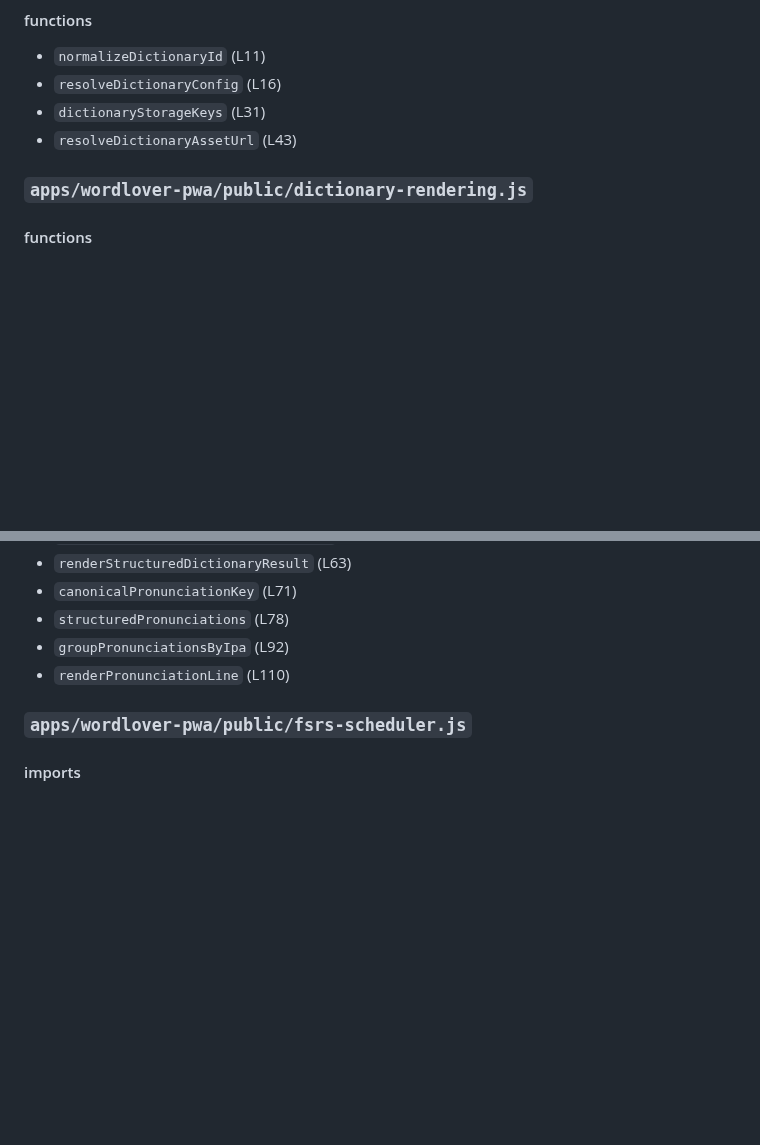
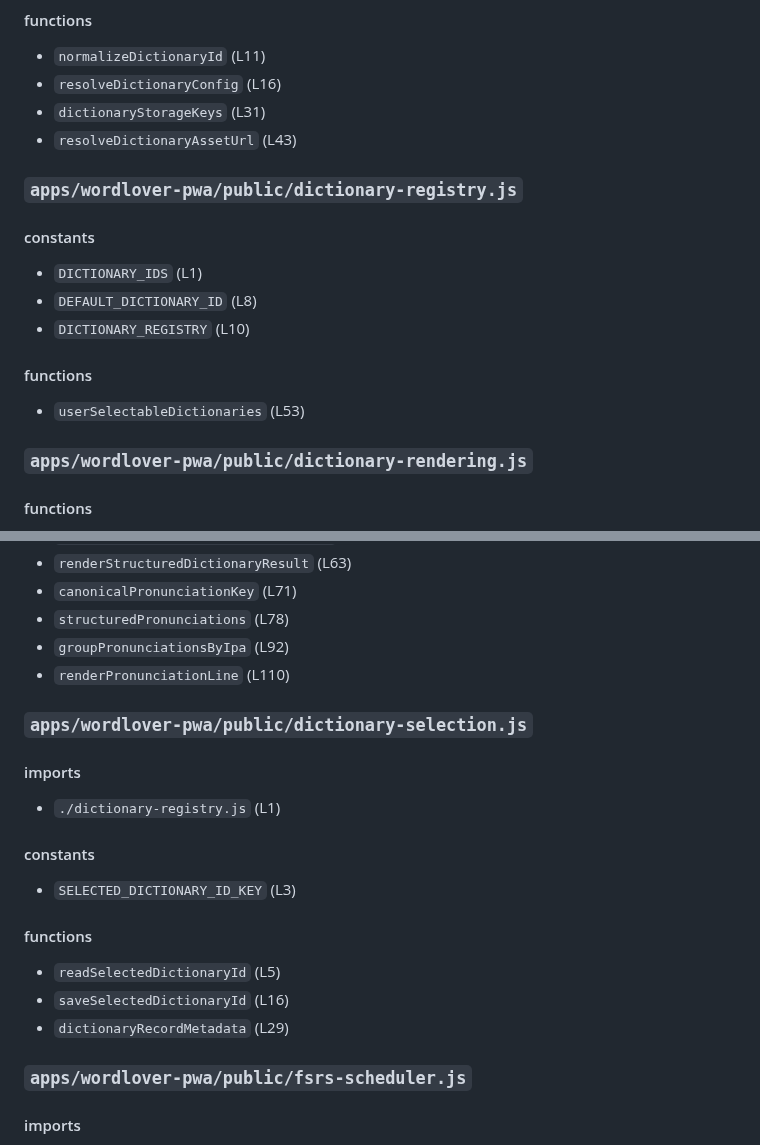
Before and after one commit to colinzou-git/wordLover, a Markdown page: docs/ai/AUTO_SYMBOL_MAP.md, 2 parts joined by grey strips. Drawn GitHub-style; blank space fills up the shorter version.

Commit message:
Record selectable dictionary completion

```diff
--- a/docs/ai/AUTO_SYMBOL_MAP.md
+++ b/docs/ai/AUTO_SYMBOL_MAP.md
@@ -1093,6 +1093,18 @@ python scripts\generate_code_map.py --check
 - `dictionaryStorageKeys` (L31)
 - `resolveDictionaryAssetUrl` (L43)
 
+### `apps/wordlover-pwa/public/dictionary-registry.js`
+
+#### constants
+
+- `DICTIONARY_IDS` (L1)
+- `DEFAULT_DICTIONARY_ID` (L8)
+- `DICTIONARY_REGISTRY` (L10)
+
+#### functions
+
+- `userSelectableDictionaries` (L53)
+
 ### `apps/wordlover-pwa/public/dictionary-rendering.js`
 
 #### functions
@@ -1108,6 +1120,22 @@ python scripts\generate_code_map.py --check
 - `structuredPronunciations` (L78)
 - `groupPronunciationsByIpa` (L92)
 - `renderPronunciationLine` (L110)
+
+### `apps/wordlover-pwa/public/dictionary-selection.js`
+
+#### imports
+
+- `./dictionary-registry.js` (L1)
+
+#### constants
+
+- `SELECTED_DICTIONARY_ID_KEY` (L3)
+
+#### functions
+
+- `readSelectedDictionaryId` (L5)
+- `saveSelectedDictionaryId` (L16)
+- `dictionaryRecordMetadata` (L29)
 
 ### `apps/wordlover-pwa/public/fsrs-scheduler.js`
 
```
Also changed, not shown: other parts of docs/ai/AUTO_SYMBOL_MAP.md (+1 -1 lines), .codex/KAIIKI_DICTIONARY_PROGRESS.md (+3 -2 lines).
